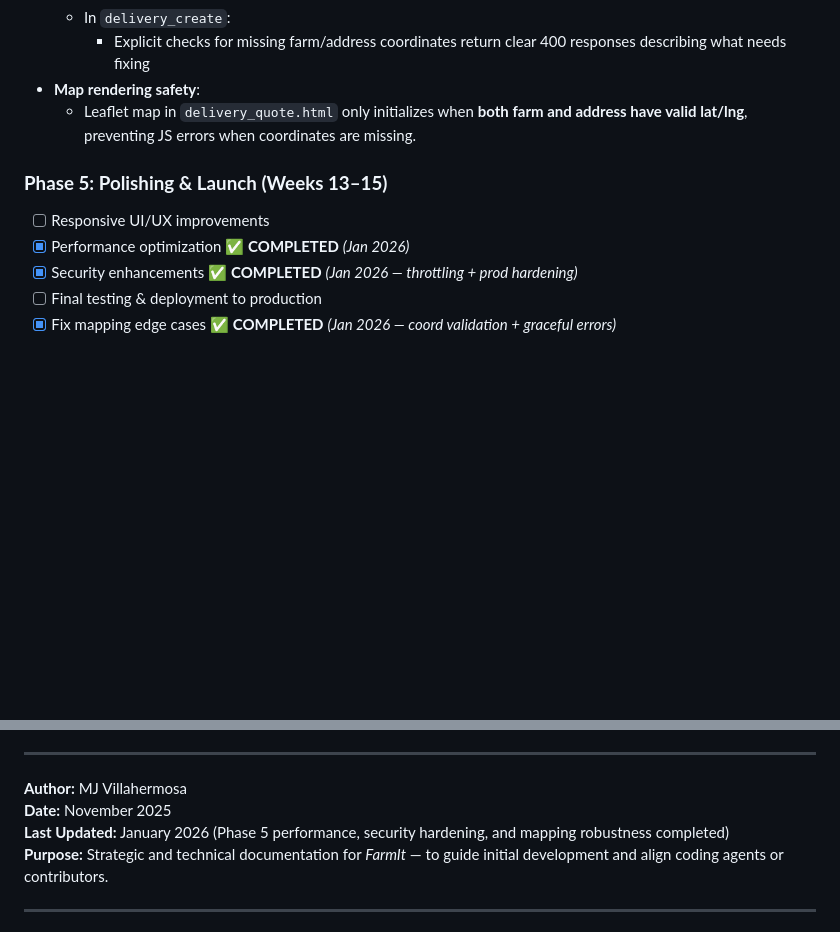
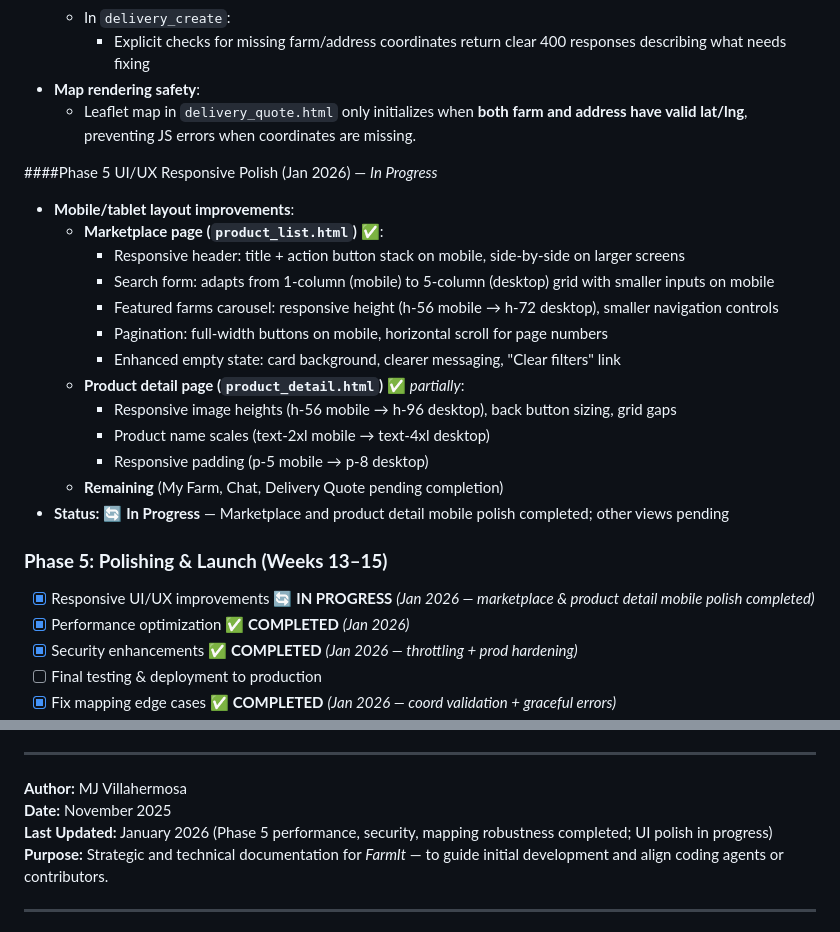
Before and after one commit to Kzu0-afk/farmIT-main, a Markdown page: FarmIT_COMPREHENSIVE.MD, 2 parts joined by grey strips. GitHub-like rendering; blank space fills up the shorter version.

Commit message:
Updated README for UI/UX Improvement.

```diff
--- a/FarmIT_COMPREHENSIVE.MD
+++ b/FarmIT_COMPREHENSIVE.MD
@@ -370,8 +370,23 @@ Backend (Django on Railway) ↔ Supabase (Database)
 - **Map rendering safety**:
   - Leaflet map in `delivery_quote.html` only initializes when **both farm and address have valid lat/lng**, preventing JS errors when coordinates are missing.
 
+####Phase 5 UI/UX Responsive Polish (Jan 2026) — *In Progress*
+- **Mobile/tablet layout improvements**:
+  - **Marketplace page (`product_list.html`)** ✅:
+    - Responsive header: title + action button stack on mobile, side-by-side on larger screens
+    - Search form: adapts from 1-column (mobile) to 5-column (desktop) grid with smaller inputs on mobile
+    - Featured farms carousel: responsive height (h-56 mobile → h-72 desktop), smaller navigation controls
+    - Pagination: full-width buttons on mobile, horizontal scroll for page numbers
+    - Enhanced empty state: card background, clearer messaging, "Clear filters" link
+  - **Product detail page (`product_detail.html`)** ✅ *partially*:
+    - Responsive image heights (h-56 mobile → h-96 desktop), back button sizing, grid gaps
+    - Product name scales (text-2xl mobile → text-4xl desktop)
+    - Responsive padding (p-5 mobile → p-8 desktop)
+  - **Remaining** (My Farm, Chat, Delivery Quote pending completion)
+- **Status:** 🔄 **In Progress** — Marketplace and product detail mobile polish completed; other views pending
+
 ### **Phase 5: Polishing & Launch (Weeks 13–15)**
-- [ ] Responsive UI/UX improvements
+- [x] Responsive UI/UX improvements 🔄 **IN PROGRESS** *(Jan 2026 — marketplace & product detail mobile polish completed)*
 - [x] Performance optimization ✅ **COMPLETED** *(Jan 2026)*
 - [x] Security enhancements ✅ **COMPLETED** *(Jan 2026 — throttling + prod hardening)*
 - [ ] Final testing & deployment to production
@@ -443,7 +458,7 @@ If validated regionally, FarmIt can evolve into:
 
 **Author:** MJ Villahermosa
 **Date:** November 2025
-**Last Updated:** January 2026 (Phase 5 performance, security hardening, and mapping robustness completed)
+**Last Updated:** January 2026 (Phase 5 performance, security, mapping robustness completed; UI polish in progress)
 **Purpose:** Strategic and technical documentation for *FarmIt* — to guide initial development and align coding agents or contributors.
 
 
```
